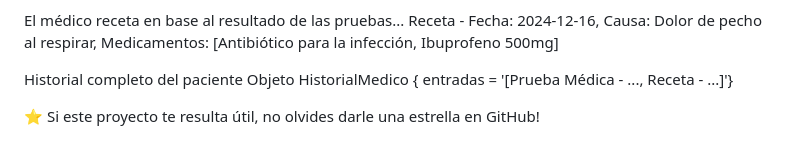
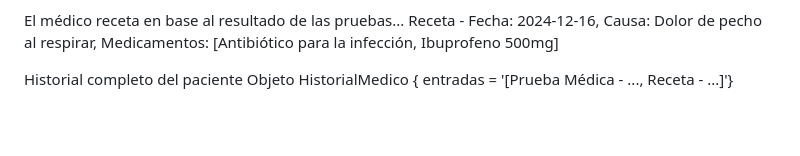
Before and after one commit to andreabrcns/SecMecAndrea_Barcenas, a Markdown page: README.md, the part around the change. GitHub-like rendering; blank space fills up the shorter version.

Commit message:
Clean up README by removing unnecessary content
Removed redundant lines and a call to action for GitHub.

```diff
--- a/README.md
+++ b/README.md
@@ -67,6 +67,3 @@ Receta - Fecha: 2024-12-16, Causa: Dolor de pecho al respirar, Medicamentos: [An
 
 Historial completo del paciente
 Objeto HistorialMedico { entradas = '[Prueba Médica - ..., Receta - ...]'}
-
-
-⭐ Si este proyecto te resulta útil, no olvides darle una estrella en GitHub!
```
